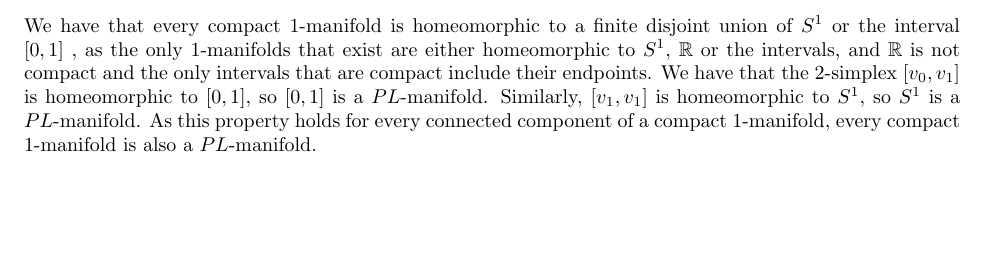
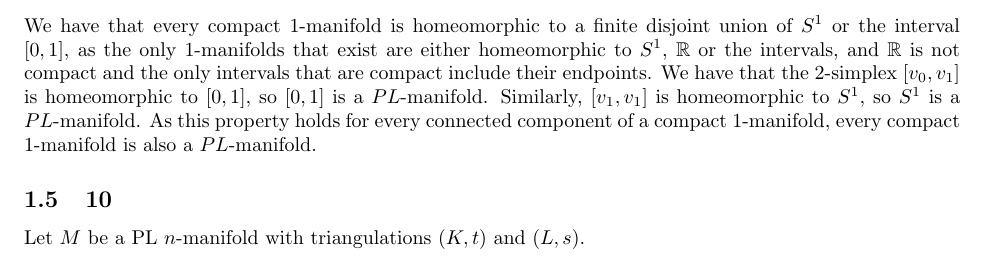
Before and after one commit to ErickLuu/Honours-Project-Notes, a LaTeX problem sheet (Notes/Low Dimensional Topology/Assignments/Assignment 1.tex): part of page 1 of 2, cut so that both start at the same text, the shorter picture padded with empty space. Compiled offline with pdfLaTeX.

Commit message:
minor edits

```diff
--- a/Notes/Low Dimensional Topology/Assignments/Assignment 1.tex
+++ b/Notes/Low Dimensional Topology/Assignments/Assignment 1.tex
@@ -70,5 +70,8 @@ The inverse of $\psi$ is: Take $(x_1, \ldots, x_n)$. Let $s = \sum_{i = 1}^n x_i
 
 Then we have that $\psi \circ \varphi^{-1}$ and $\varphi^{-1} \circ \psi$ sends $x$ to $ \frac{x}{|x|}$ which is a smooth function in all coordinates. Thus we have that the sphere is a smooth map.
 \subsection{9}
-We have that every compact $1$-manifold is homeomorphic to a finite disjoint union of $S^1$ or the interval $[0,1]$ , as the only $1$-manifolds that exist are either homeomorphic to $S^1$, $\mathbb{R}$ or the intervals, and $\mathbb{R}$ is not compact and the only intervals that are compact include their endpoints. We have that the 2-simplex $[v_0, v_1]$ is homeomorphic to $[0,1]$, so $[0,1]$ is a $PL$-manifold. Similarly, $[v_1, v_1]$ is homeomorphic to $S^1$, so $S^1$ is a $PL$-manifold. As this property holds for every connected component of a compact $1$-manifold, every compact $1$-manifold is also a $PL$-manifold.
+We have that every compact $1$-manifold is homeomorphic to a finite disjoint union of $S^1$ or the interval $[0,1]$, as the only $1$-manifolds that exist are either homeomorphic to $S^1$, $\mathbb{R}$ or the intervals, and $\mathbb{R}$ is not compact and the only intervals that are compact include their endpoints. We have that the 2-simplex $[v_0, v_1]$ is homeomorphic to $[0,1]$, so $[0,1]$ is a $PL$-manifold. Similarly, $[v_1, v_1]$ is homeomorphic to $S^1$, so $S^1$ is a $PL$-manifold. As this property holds for every connected component of a compact $1$-manifold, every compact $1$-manifold is also a $PL$-manifold.
+
+\subsection{10}
+Let $M$ be a PL $n$-manifold with triangulations $(K, t)$ and $(L, s)$.
 \end{document}
```
